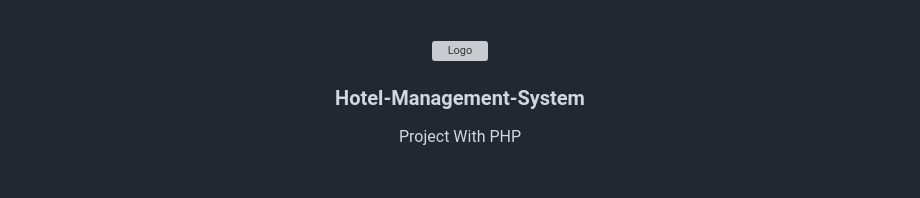
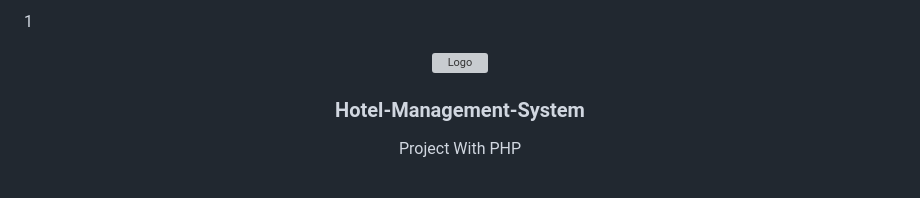
Before and after one commit to ZeadShalaby/Hotel-Management-System, a Markdown page: README.md, the part around the change. GitHub-like rendering; grey boxes are pictures that could not be loaded.

```diff
--- a/README.md
+++ b/README.md
@@ -1,4 +1,4 @@
-<br/>
+1<br/>
 <p align="center">
   <a href="https://github.com/ZeadShalaby/Hotel-Management-System">
     <img src="https://i.imgur.com/ctHdBeA.png" alt="Logo" width="230" height="170">
```
